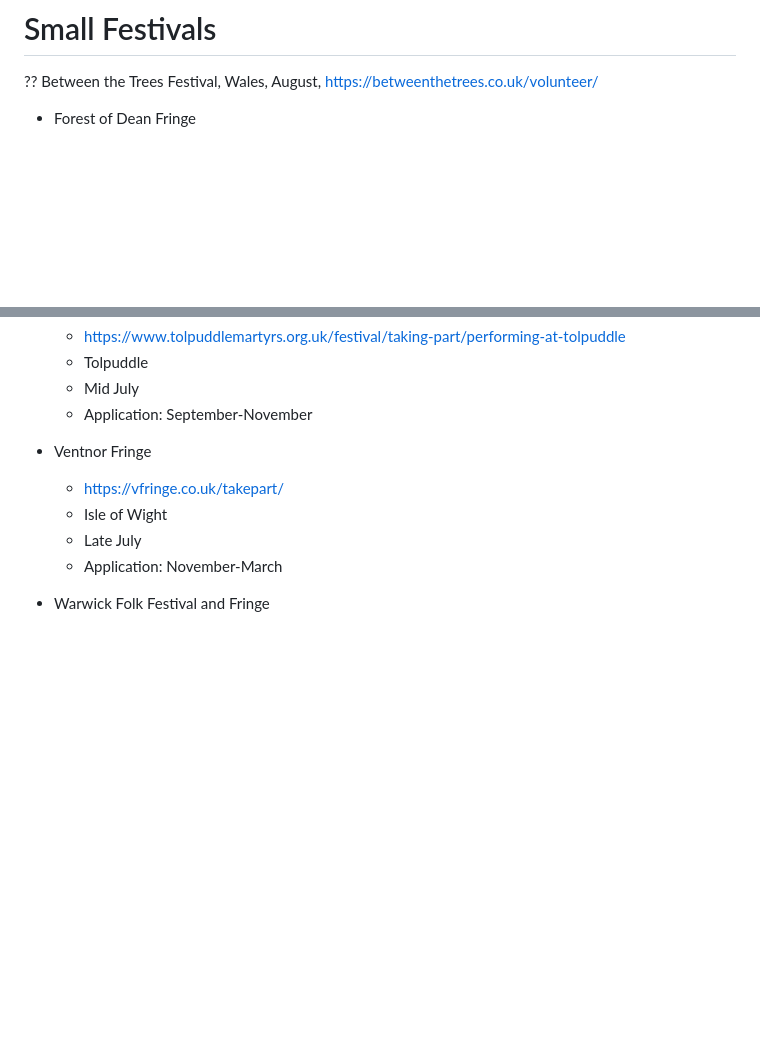
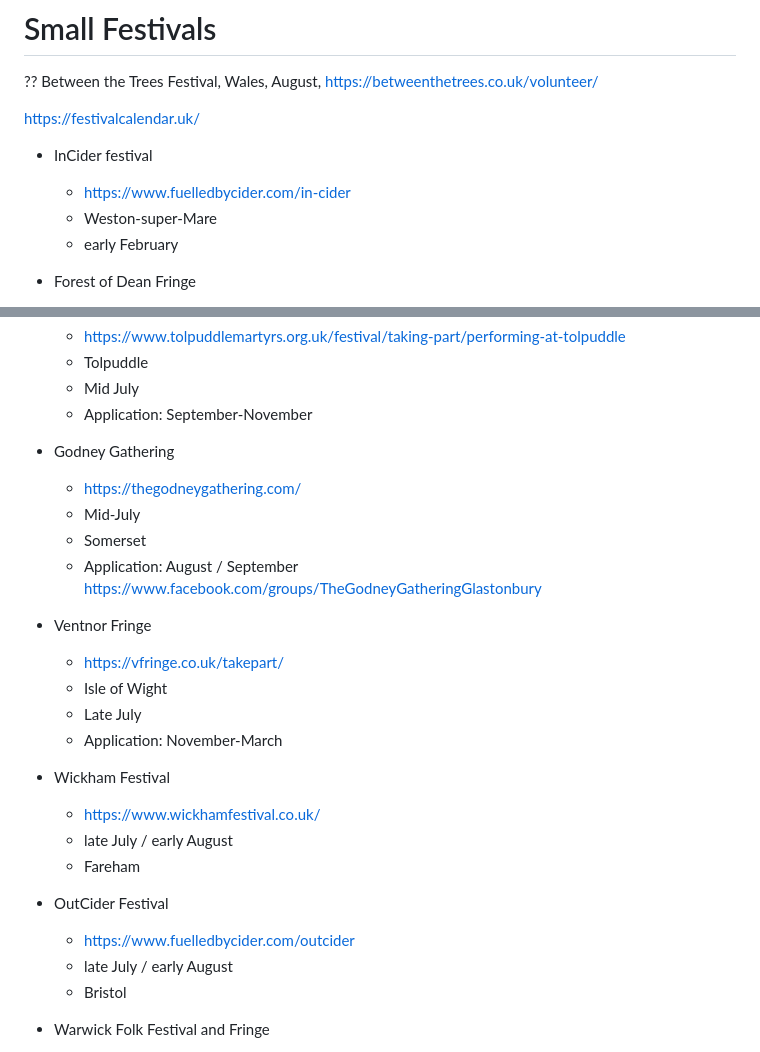
Before and after one commit to psychemedia/littlevenues, a Markdown page: festivals.md, 2 parts joined by grey strips. GitHub-like rendering; blank space fills up the shorter version.

Commit message:
Add new festivals to the festivals list
Added new festivals including InCider, Godney Gathering, Wickham Festival, and OutCider Festival with details and links.

```diff
--- a/festivals.md
+++ b/festivals.md
@@ -3,6 +3,14 @@
 
 ??
 Between the Trees Festival, Wales, August, https://betweenthetrees.co.uk/volunteer/
+
+https://festivalcalendar.uk/
+
+
+- InCider festival
+  - https://www.fuelledbycider.com/in-cider
+  - Weston-super-Mare
+  - early February
 
 
 - Forest of Dean Fringe
@@ -109,11 +117,28 @@ Between the Trees Festival, Wales, August, https://betweenthetrees.co.uk/volunte
   - Mid July
   - Application: September-November
 
+
+- Godney Gathering
+  - https://thegodneygathering.com/
+  - Mid-July
+  - Somerset
+  - Application: August / September https://www.facebook.com/groups/TheGodneyGatheringGlastonbury
+
 - Ventnor Fringe
   - https://vfringe.co.uk/takepart/
   - Isle of Wight
   - Late July
   - Application: November-March
+
+- Wickham Festival
+  - https://www.wickhamfestival.co.uk/
+  - late July / early August
+  - Fareham
+
+- OutCider Festival
+  - https://www.fuelledbycider.com/outcider
+  - late July / early August
+  - Bristol
 
 - Warwick Folk Festival and Fringe
   - https://warwickfolkfestival.co.uk/
```
